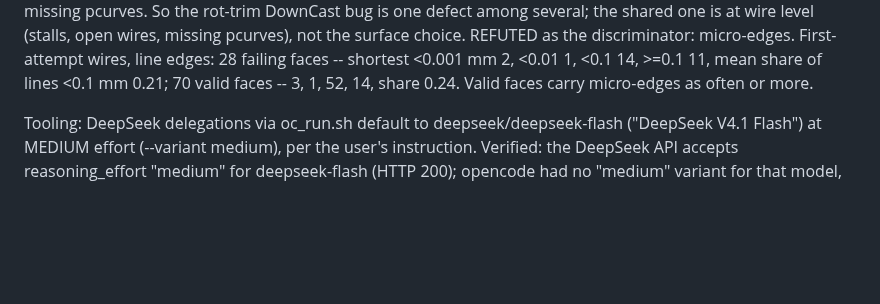
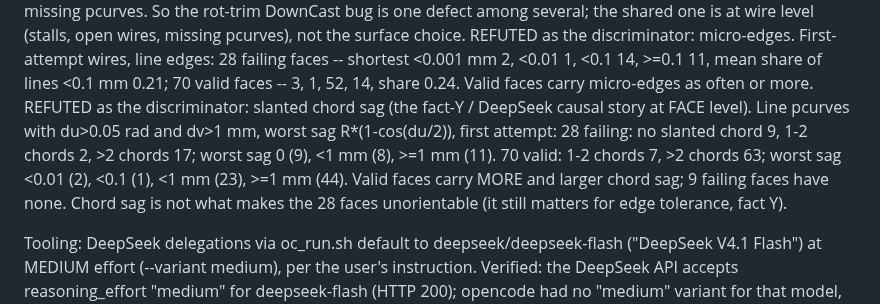
Before and after one commit to tommasobbianchi/mesh2step, a Markdown page: .claude/loopspec/RESUME.md, the part around the change. GitHub-like rendering; blank space fills up the shorter version.

Commit message:
resume notes: chord sag does not explain the failing cylinder faces either
Faces that build fine carry more diagonal chords and larger sag than the 28 that fail, and 9 of
the failing faces have none, so sag is not what makes them unorientable.

Co-Authored-By: Claude Opus 5 (1M context) <noreply@anthropic.com>
Claude-Session: https://claude.ai/code/session_018SNiWVUb6kYYHcCJAfzFr6

```diff
--- a/.claude/loopspec/RESUME.md
+++ b/.claude/loopspec/RESUME.md
@@ -542,6 +542,12 @@ AJ. **The 28 all-failed partial cylinders carry pcurves in inconsistent u conven
    REFUTED as the discriminator: micro-edges. First-attempt wires, line edges: 28 failing faces --
    shortest <0.001 mm 2, <0.01 1, <0.1 14, >=0.1 11, mean share of lines <0.1 mm 0.21; 70 valid faces
    -- 3, 1, 52, 14, share 0.24. Valid faces carry micro-edges as often or more.
+   REFUTED as the discriminator: slanted chord sag (the fact-Y / DeepSeek causal story at FACE level).
+   Line pcurves with du>0.05 rad and dv>1 mm, worst sag R*(1-cos(du/2)), first attempt:
+     28 failing: no slanted chord 9, 1-2 chords 2, >2 chords 17; worst sag 0 (9), <1 mm (8), >=1 mm (11).
+     70 valid:   1-2 chords 7, >2 chords 63; worst sag <0.01 (2), <0.1 (1), <1 mm (23), >=1 mm (44).
+   Valid faces carry MORE and larger chord sag; 9 failing faces have none. Chord sag is not what makes
+   the 28 faces unorientable (it still matters for edge tolerance, fact Y).
 
 Tooling: DeepSeek delegations via oc_run.sh default to deepseek/deepseek-flash ("DeepSeek V4.1
 Flash") at MEDIUM effort (--variant medium), per the user's instruction. Verified: the DeepSeek
```
